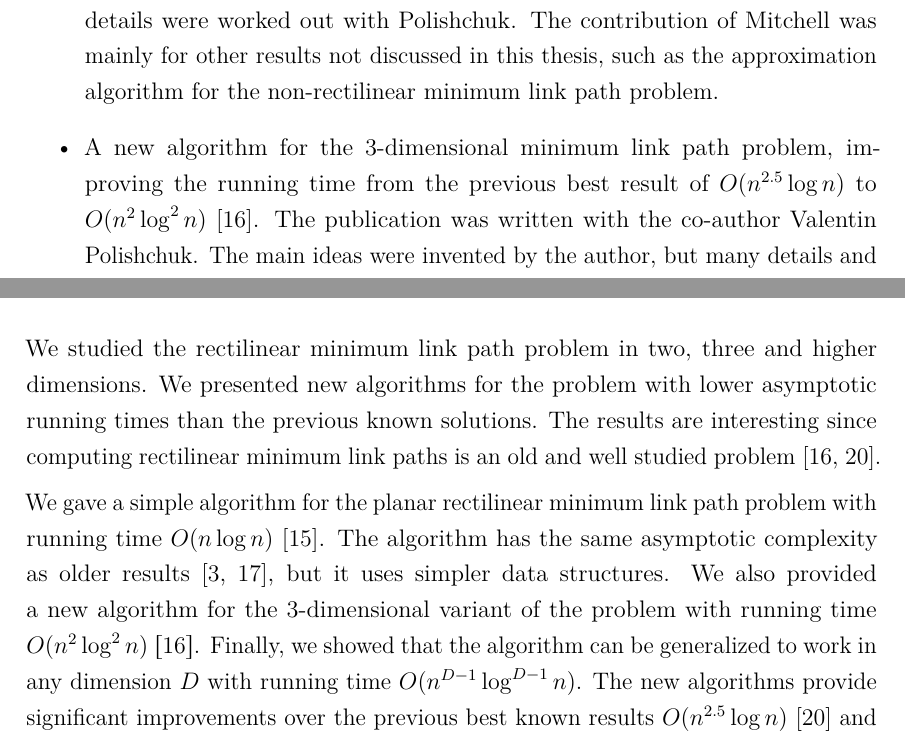
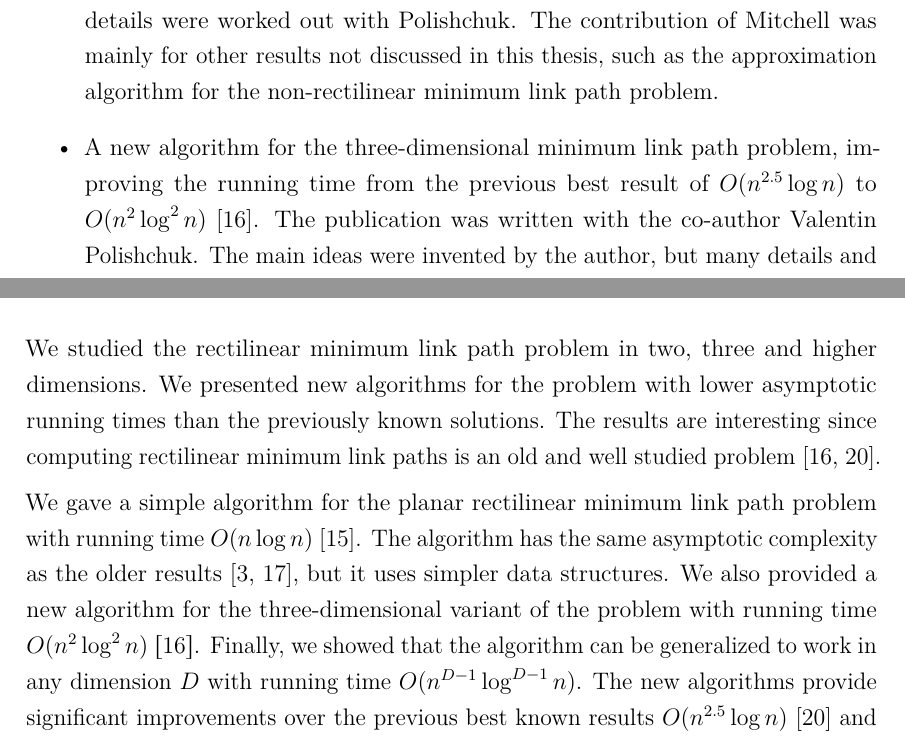
Before and after one commit to sisu/gradu, a LaTeX document (gradu.tex): two parts of pages 7 and 65 of 68, joined at a grey line, cut so that both start at the same text. Compiled offline with pdfLaTeX.

Commit message:
3d -> three dimensional and edit conclusions.

```diff
--- a/gradu.tex
+++ b/gradu.tex
@@ -226,7 +226,7 @@ The following results have been published in peer-reviewed journals and conferen
 The article was written with the co-authors Valentin Polishchuk and Joseph S. B. Mitchell.
 The main ideas of the algorithm were invented by the author, though many details were worked out with Polishchuk.
 The contribution of Mitchell was mainly for other results not discussed in this thesis, such as the approximation algorithm for the non-rectilinear minimum link path problem.
-\item A new algorithm for the 3-dimensional minimum link path problem, improving the running time from the previous best result of $O(n^{2.5}\log n)$ to $O(n^2\log^2 n)$~\cite{restricted}.
+\item A new algorithm for the three-dimensional minimum link path problem, improving the running time from the previous best result of $O(n^{2.5}\log n)$ to $O(n^2\log^2 n)$~\cite{restricted}.
 The publication was written with the co-author Valentin Polishchuk.
 The main ideas were invented by the author, but many details and proofs of the running time were worked out together with Polishchuk.
 \end{itemize}
@@ -2109,12 +2109,12 @@ The decomposition and the unified segment tree both require $O(n^{D-1})$ space,
 \section{Conclusions}\label{sec:conclusions}
 
 We studied the rectilinear minimum link path problem in two, three and higher dimensions.
-We presented new algorithms for the problem with lower asymptotic running times than the previous known solutions.
+We presented new algorithms for the problem with lower asymptotic running times than the previously known solutions.
 The results are interesting since computing rectilinear minimum link paths is an old and well studied problem~\cite{restricted,wagner}.
 
 We gave a simple algorithm for the planar rectilinear minimum link path problem with running time $O(n\log n)$~\cite{revisited}.
-The algorithm has the same asymptotic complexity as older results~\cite{dasnar,sato}, but it uses simpler data structures.
-We also provided a new algorithm for the 3-dimensional variant of the problem with running time $O(n^2\log^2 n)~\cite{restricted}$.
+The algorithm has the same asymptotic complexity as the older results~\cite{dasnar,sato}, but it uses simpler data structures.
+We also provided a new algorithm for the three-dimensional variant of the problem with running time $O(n^2\log^2 n)~\cite{restricted}$.
 Finally, we showed that the algorithm can be generalized to work in any dimension $D$ with running time $O(n^{D-1}\log^{D-1}n)$.
 The new algorithms provide significant improvements over the previous best known results $O(n^{2.5}\log n)$~\cite{wagner} and $O(n^D\log n)$~\cite{de1992}.
 
```
Also changed, not shown: gradu.tex (4 more changed lines).
